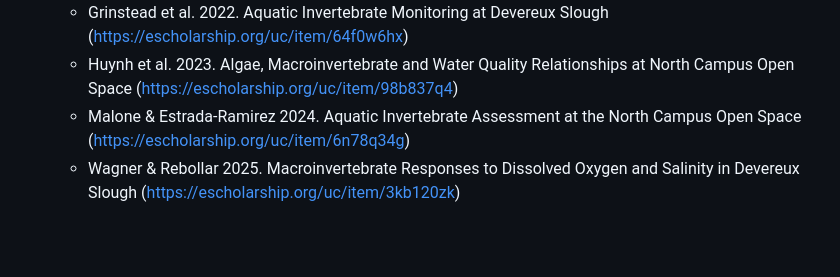
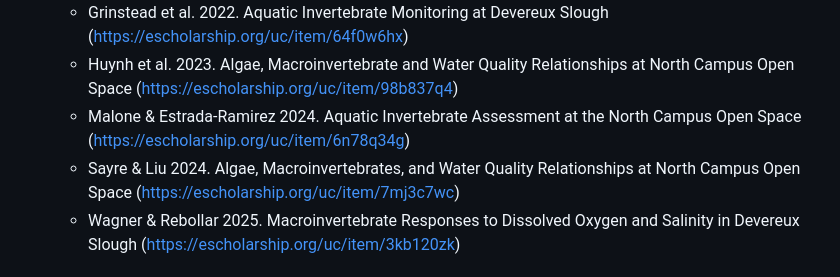
Before and after one commit to ccber-restoration/aquatic-invert-program, a Markdown page: README.md, the part around the change. GitHub-like rendering; blank space fills up the shorter version.

Commit message:
add link to Sayre & Liu poster

```diff
--- a/README.md
+++ b/README.md
@@ -15,6 +15,7 @@
     -  Grinstead et al. 2022. Aquatic Invertebrate Monitoring at Devereux Slough (https://escholarship.org/uc/item/64f0w6hx)
     -  Huynh et al. 2023. Algae, Macroinvertebrate and Water Quality Relationships at North Campus Open Space (https://escholarship.org/uc/item/98b837q4)
     -  Malone & Estrada-Ramirez 2024. Aquatic Invertebrate Assessment at the North Campus Open Space (https://escholarship.org/uc/item/6n78q34g)
+    -  Sayre & Liu 2024. Algae, Macroinvertebrates, and Water Quality Relationships at North Campus Open Space (https://escholarship.org/uc/item/7mj3c7wc)
     -  Wagner & Rebollar 2025. Macroinvertebrate Responses to Dissolved Oxygen and Salinity in Devereux Slough (https://escholarship.org/uc/item/3kb120zk)
 
 
```
